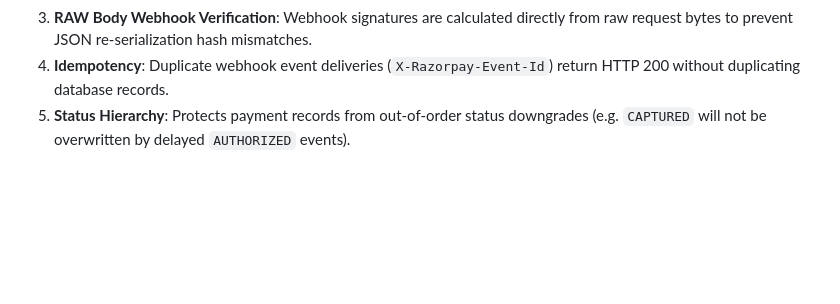
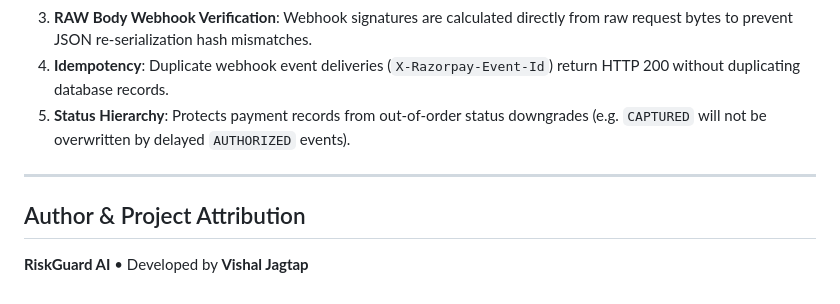
Before and after one commit to vishal4849/riskguard-ai, a Markdown page: README.md, the part around the change. GitHub-like rendering; blank space fills up the shorter version.

Commit message:
Update project attribution

```diff
--- a/README.md
+++ b/README.md
@@ -181,3 +181,9 @@ python backend/tests/test_webhook_signature.py
 3. **RAW Body Webhook Verification**: Webhook signatures are calculated directly from raw request bytes to prevent JSON re-serialization hash mismatches.
 4. **Idempotency**: Duplicate webhook event deliveries (`X-Razorpay-Event-Id`) return HTTP 200 without duplicating database records.
 5. **Status Hierarchy**: Protects payment records from out-of-order status downgrades (e.g. `CAPTURED` will not be overwritten by delayed `AUTHORIZED` events).
+
+---
+
+## Author & Project Attribution
+
+**RiskGuard AI** • Developed by **Vishal Jagtap**
```
